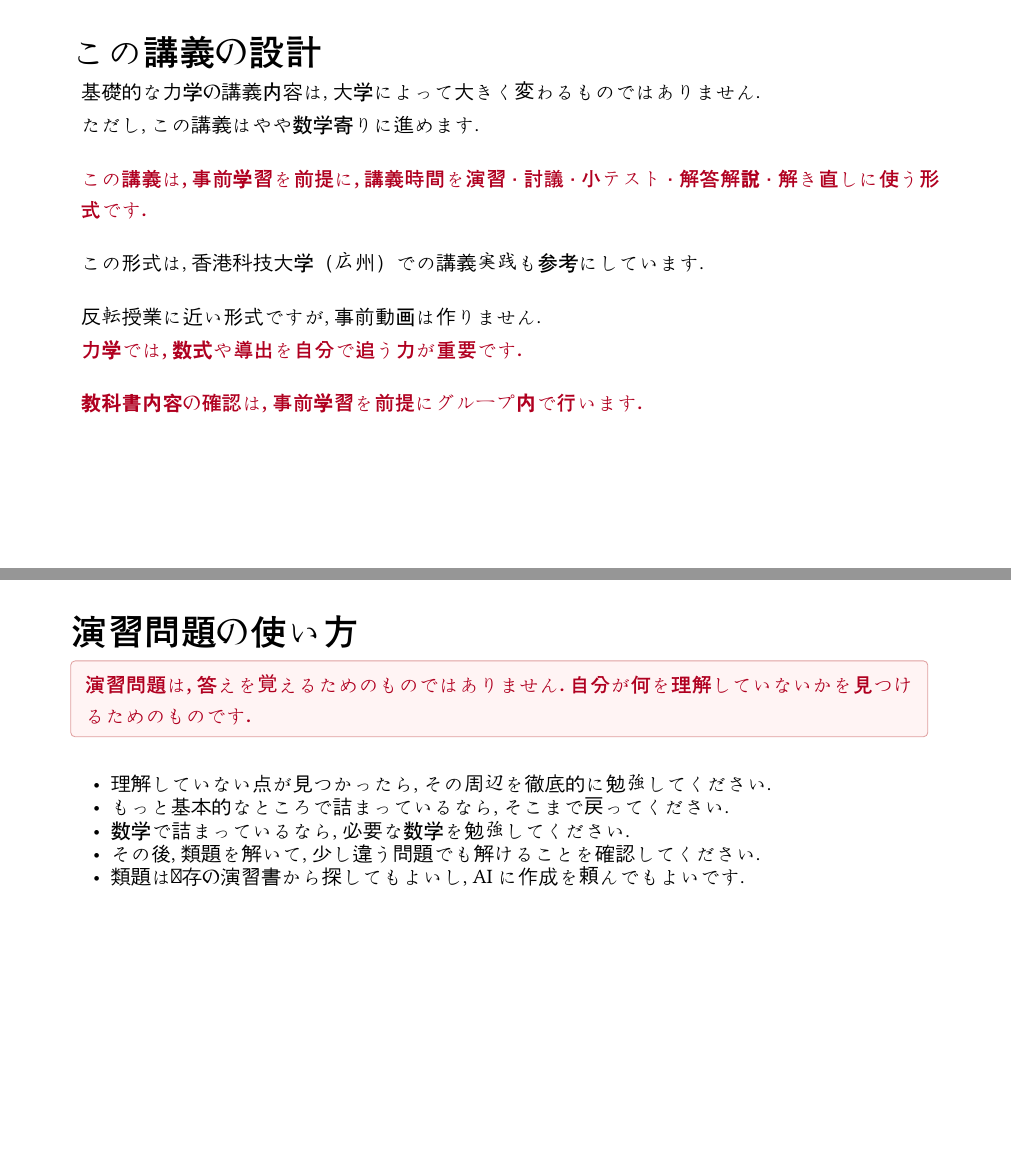
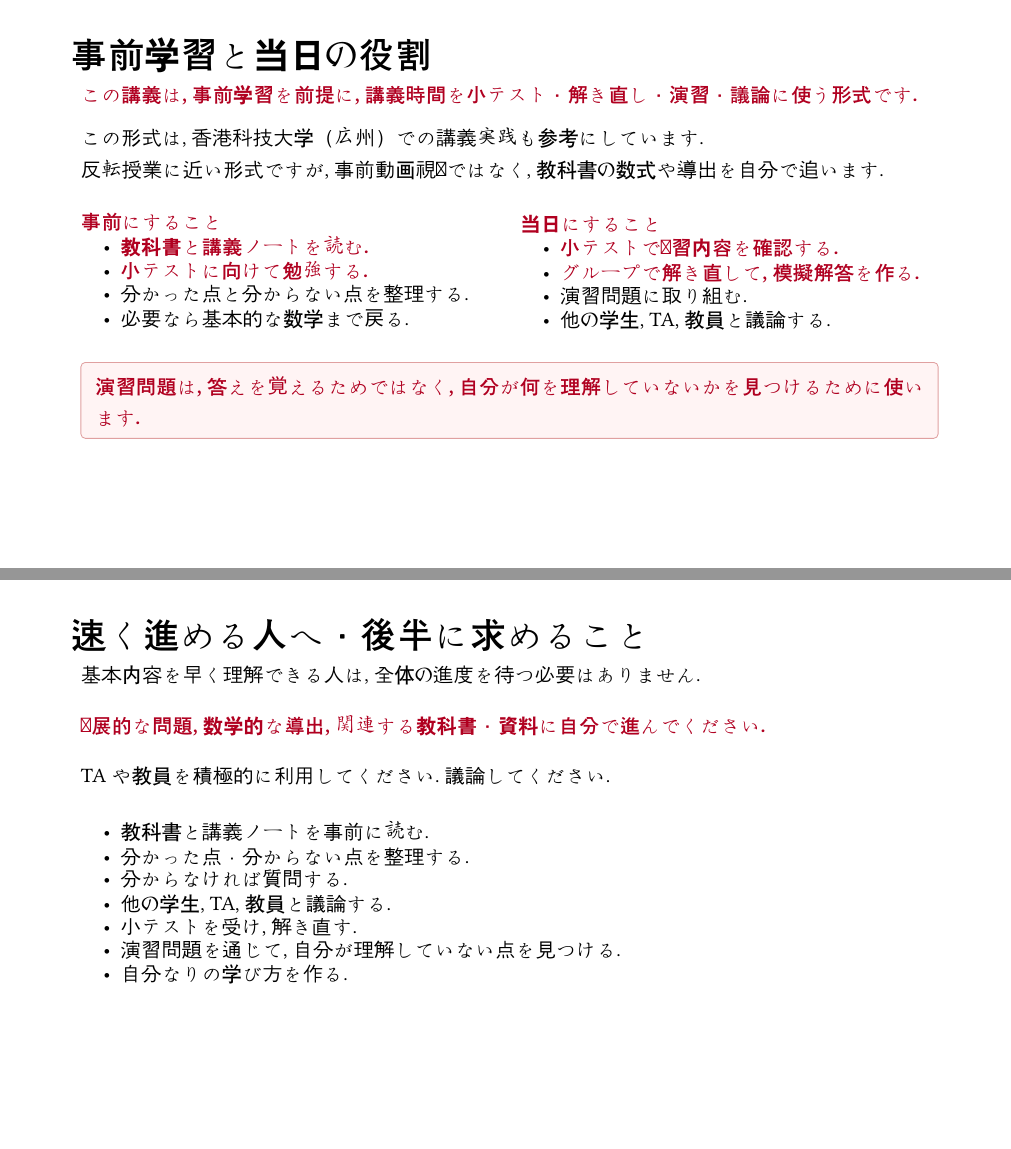
Before and after one commit to shinaoka/mechanics_I_2026, a Typst document (book/enrollment-notice-midterm-slides.typ): pages 2 and 9 of 10 before the commit and pages 3 and 8 of 8 after it, joined at a grey line. Compiled offline with Typst 0.15; a missing font is replaced by an installed copy or a similar font.

Commit message:
Reorganize midterm notice slides

```diff
--- a/book/enrollment-notice-midterm-slides.typ
+++ b/book/enrollment-notice-midterm-slides.typ
@@ -39,12 +39,3 @@
 
 #pagebreak()
 
-= この講義の設計
-
-#block(inset: (left: 0.5em))[
-  基礎的な力学の講義内容は, 大学によって大きく変わるものではありません. \
-  ただし, この講義はやや数学寄りに進めます.
-
-  #v(0.55em)
-
-  #red[この講義は, 事前学習を前提に, 講義時間を演習・討議・小テスト・解答解説・解き直しに使う形式です.]
@@ -59,8 +41,0 @@
-  #red[力学では, 数式や導出を自分で追う力が重要です.]
-
-  #v(0.55em)
-
-  #red[教科書内容の確認は, 事前学習を前提にグループ内で行います.]
-]
-
-#pagebreak()
@@ -87,5 +42,3 @@
-#pagebreak()
-
 = 大学で学ぶということ・質問するということ
 
 #block(inset: (left: 0.5em))[
@@ -108,4 +64,4 @@
 
 #pagebreak()
 
-= 小テスト後の進め方
+= 事前学習と当日の役割
@@ -111,0 +81,11 @@
+      #text(weight: "bold", fill: rgb("#b00020"))[事前にすること]
+      - #red[教科書と講義ノートを読む.]
+      - #red[小テストに向けて勉強する.]
+      - 分かった点と分からない点を整理する.
+      - 必要なら基本的な数学まで戻る.
+    ],
+    [
+      #text(weight: "bold", fill: rgb("#b00020"))[当日にすること]
+      - #red[小テストで既習内容を確認する.]
+      - #red[グループで解き直して, 模擬解答を作る.]
+      - 演習問題に取り組む.
@@ -126,7 +120,7 @@
       #text(weight: "bold")[1限目（90分）]
       + #red[小テスト: 40分.]
       + #red[解答回収.]
-      + #red[解き直し＋グループで模擬解答作成して提出: 20分から最大50分. 発表担当者が黒板で解説.]
+      + #red[解き直し＋グループで模擬解答を作成して提出: 20分から最大50分. 発表担当者が黒板で解説.]
     ],
     [
       #text(weight: "bold")[2限目（90分）]
@@ -200,22 +194,6 @@
 
 #pagebreak()
 
-= 演習問題の使い方
-
-#note[
-  #red[演習問題は, 答えを覚えるためのものではありません. 自分が何を理解していないかを見つけるためのものです.]
-]
-
-#v(0.55em)
-
-- 理解していない点が見つかったら, その周辺を徹底的に勉強してください.
-- もっと基本的なところで詰まっているなら, そこまで戻ってください.
-- 数学で詰まっているなら, 必要な数学を勉強してください.
-- その後, 類題を解いて, 少し違う問題でも解けることを確認してください.
-- 類題は既存の演習書から探してもよいし, AIに作成を頼んでもよいです.
-
-#pagebreak()
-
 = 速く進める人へ・後半に求めること
 
 #block(inset: (left: 0.5em))[
```
Also changed, not shown: book/pdf/enrollment-notice-midterm.pdf, book/enrollment-notice-midterm-slides.typ (60 more changed lines).
